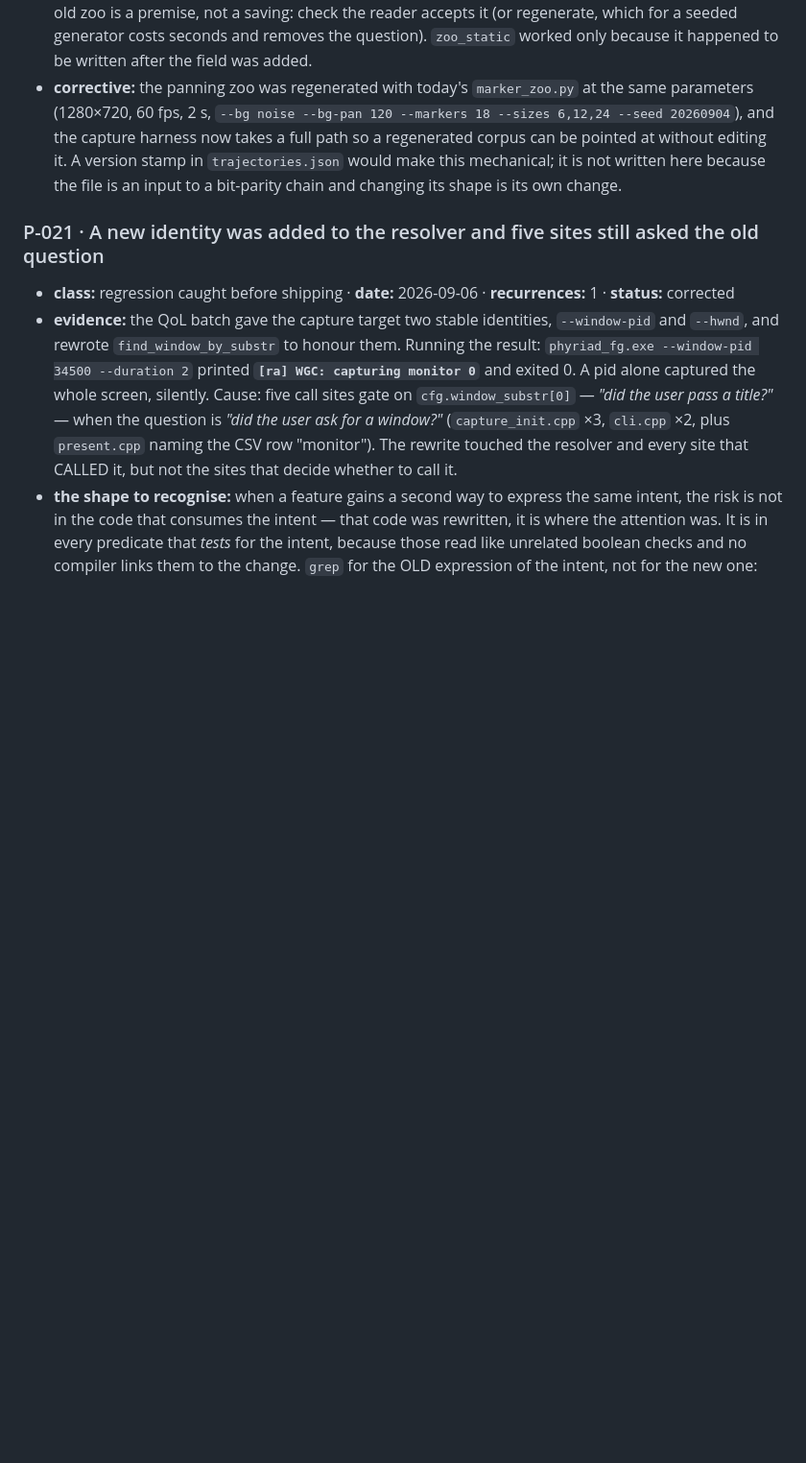
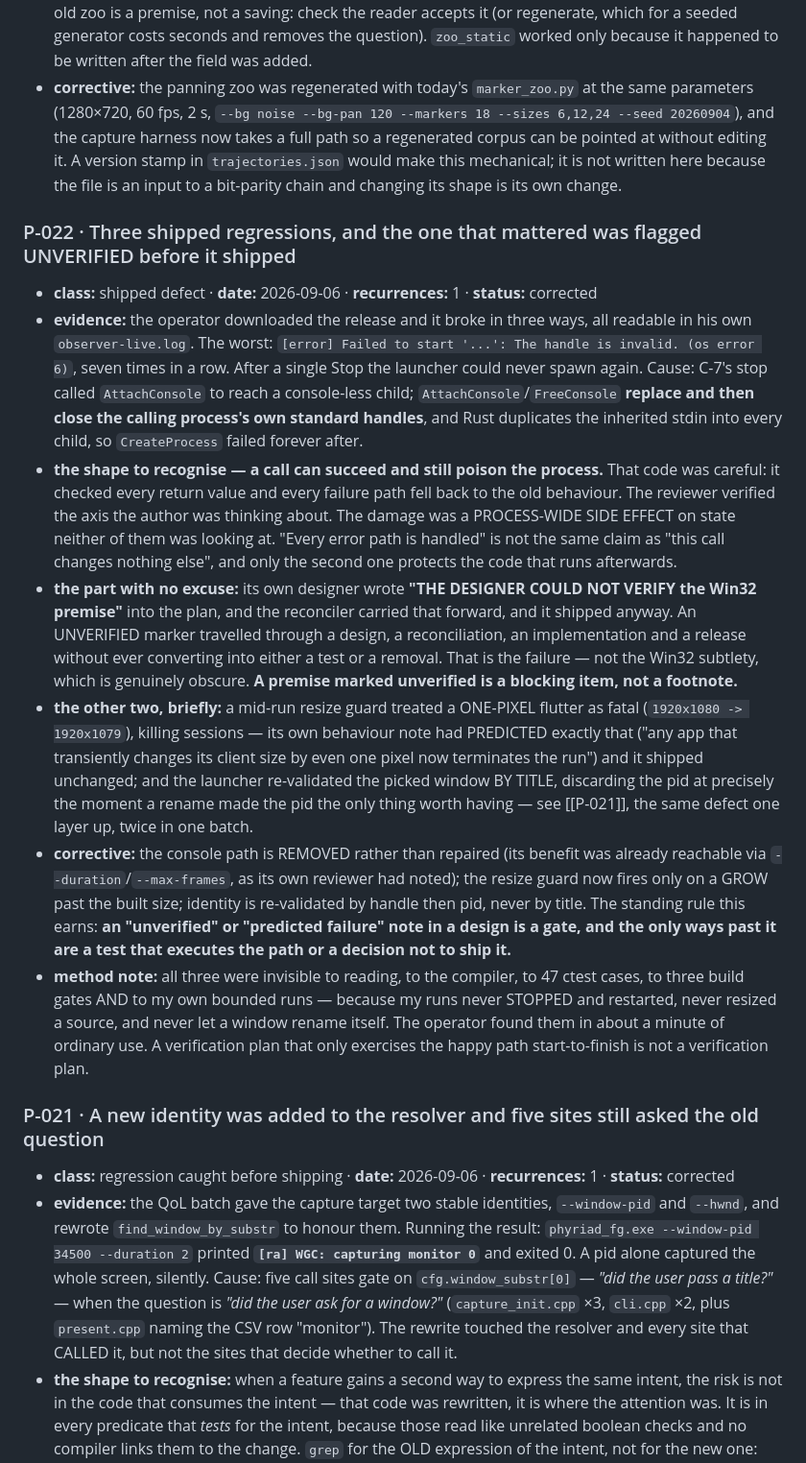
Before and after one commit to Swately/PhyriadFG, a Markdown page: docs/LEARNING_LOG.md, the part around the change. Shown at 96% size. Drawn GitHub-style; blank space fills up the shorter version.

Commit message:
docs: P-022 -- three shipped regressions, and the unverified premise that travelled all the way to a release
The worst of the three had its Win32 premise marked 'COULD NOT VERIFY' by its own designer; the note
survived a design, a reconciliation, an implementation and a release without ever becoming either a
test or a removal. The resize guard's own behaviour note had literally predicted the one-pixel failure
it then caused. Both are the same shape: a warning written down and not treated as a gate.

Also records that all three were invisible to reading, the compiler, 47 ctest cases, three build gates
AND my own bounded runs -- because those runs never stopped and restarted, never resized a source and
never let a window rename itself.

Co-Authored-By: Claude Opus 5 <noreply@anthropic.com>

```diff
--- a/docs/LEARNING_LOG.md
+++ b/docs/LEARNING_LOG.md
@@ -200,6 +200,40 @@
   version stamp in `trajectories.json` would make this mechanical; it is not written here because the file
   is an input to a bit-parity chain and changing its shape is its own change.
 
+### P-022 · Three shipped regressions, and the one that mattered was flagged UNVERIFIED before it shipped
+- **class:** shipped defect · **date:** 2026-09-06 · **recurrences:** 1 · **status:** corrected
+- **evidence:** the operator downloaded the release and it broke in three ways, all readable in his own
+  `observer-live.log`. The worst: `[error] Failed to start '...': The handle is invalid. (os error 6)`,
+  seven times in a row. After a single Stop the launcher could never spawn again. Cause: C-7's stop
+  called `AttachConsole` to reach a console-less child; `AttachConsole`/`FreeConsole` **replace and then
+  close the calling process's own standard handles**, and Rust duplicates the inherited stdin into every
+  child, so `CreateProcess` failed forever after.
+- **the shape to recognise — a call can succeed and still poison the process.** That code was careful: it
+  checked every return value and every failure path fell back to the old behaviour. The reviewer verified
+  the axis the author was thinking about. The damage was a PROCESS-WIDE SIDE EFFECT on state neither of
+  them was looking at. "Every error path is handled" is not the same claim as "this call changes nothing
+  else", and only the second one protects the code that runs afterwards.
+- **the part with no excuse:** its own designer wrote **"THE DESIGNER COULD NOT VERIFY the Win32 premise"**
+  into the plan, and the reconciler carried that forward, and it shipped anyway. An UNVERIFIED marker
+  travelled through a design, a reconciliation, an implementation and a release without ever converting
+  into either a test or a removal. That is the failure — not the Win32 subtlety, which is genuinely
+  obscure. **A premise marked unverified is a blocking item, not a footnote.**
+- **the other two, briefly:** a mid-run resize guard treated a ONE-PIXEL flutter as fatal (`1920x1080 ->
+  1920x1079`), killing sessions — its own behaviour note had PREDICTED exactly that ("any app that
+  transiently changes its client size by even one pixel now terminates the run") and it shipped
+  unchanged; and the launcher re-validated the picked window BY TITLE, discarding the pid at precisely
+  the moment a rename made the pid the only thing worth having — see [[P-021]], the same defect one layer
+  up, twice in one batch.
+- **corrective:** the console path is REMOVED rather than repaired (its benefit was already reachable via
+  `--duration`/`--max-frames`, as its own reviewer had noted); the resize guard now fires only on a GROW
+  past the built size; identity is re-validated by handle then pid, never by title. The standing rule this
+  earns: **an "unverified" or "predicted failure" note in a design is a gate, and the only ways past it
+  are a test that executes the path or a decision not to ship it.**
+- **method note:** all three were invisible to reading, to the compiler, to 47 ctest cases, to three build
+  gates AND to my own bounded runs — because my runs never STOPPED and restarted, never resized a source,
+  and never let a window rename itself. The operator found them in about a minute of ordinary use. A
+  verification plan that only exercises the happy path start-to-finish is not a verification plan.
+
 ### P-021 · A new identity was added to the resolver and five sites still asked the old question
 - **class:** regression caught before shipping · **date:** 2026-09-06 · **recurrences:** 1 · **status:** corrected
 - **evidence:** the QoL batch gave the capture target two stable identities, `--window-pid` and `--hwnd`,
```
